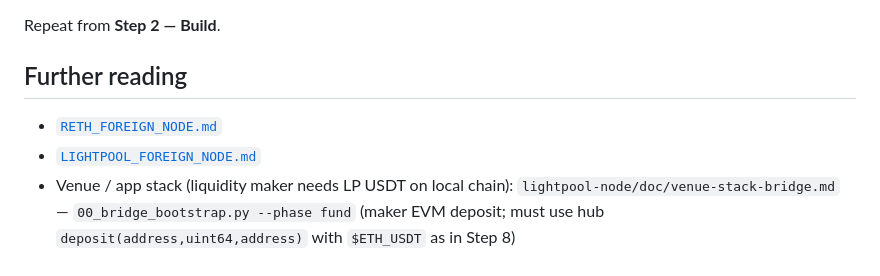
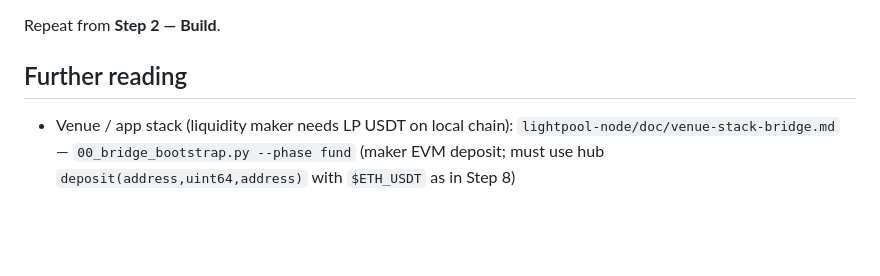
Before and after one commit to lightpool-labs/lightpool-bridge, a Markdown page: docs/LOCAL_E2E_BRIDGE_SETUP.md, the part around the change. Drawn GitHub-style; blank space fills up the shorter version.

```diff
--- a/docs/LOCAL_E2E_BRIDGE_SETUP.md
+++ b/docs/LOCAL_E2E_BRIDGE_SETUP.md
@@ -401,6 +401,4 @@ Repeat from **Step 2 — Build**.
 
 ## Further reading
 
-- [`RETH_FOREIGN_NODE.md`](RETH_FOREIGN_NODE.md)
-- [`LIGHTPOOL_FOREIGN_NODE.md`](LIGHTPOOL_FOREIGN_NODE.md)
 - Venue / app stack (liquidity maker needs LP USDT on local chain): `lightpool-node/doc/venue-stack-bridge.md` — `00_bridge_bootstrap.py --phase fund` (maker EVM deposit; must use hub `deposit(address,uint64,address)` with `$ETH_USDT` as in Step 8)
```
Also changed, not shown: README.md (+64 -51 lines).
